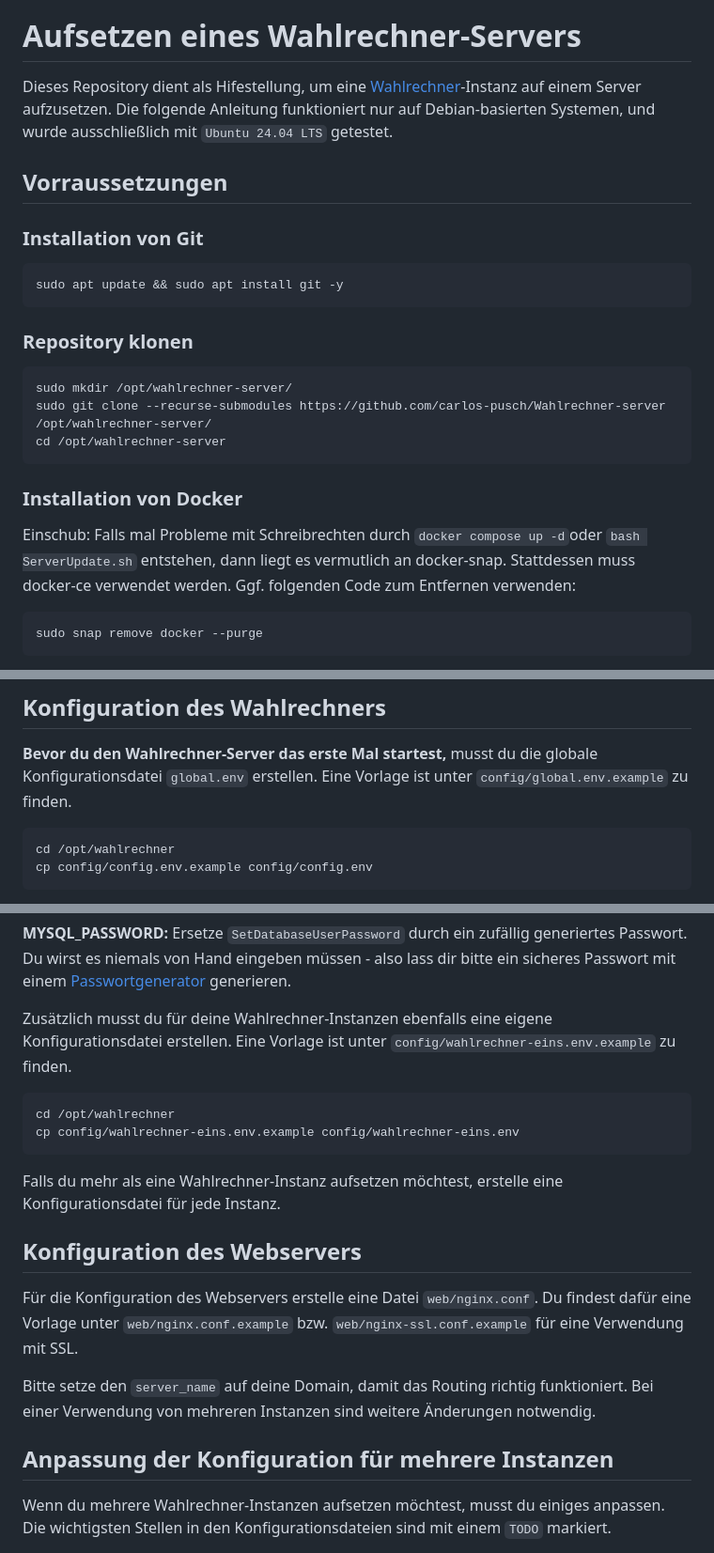
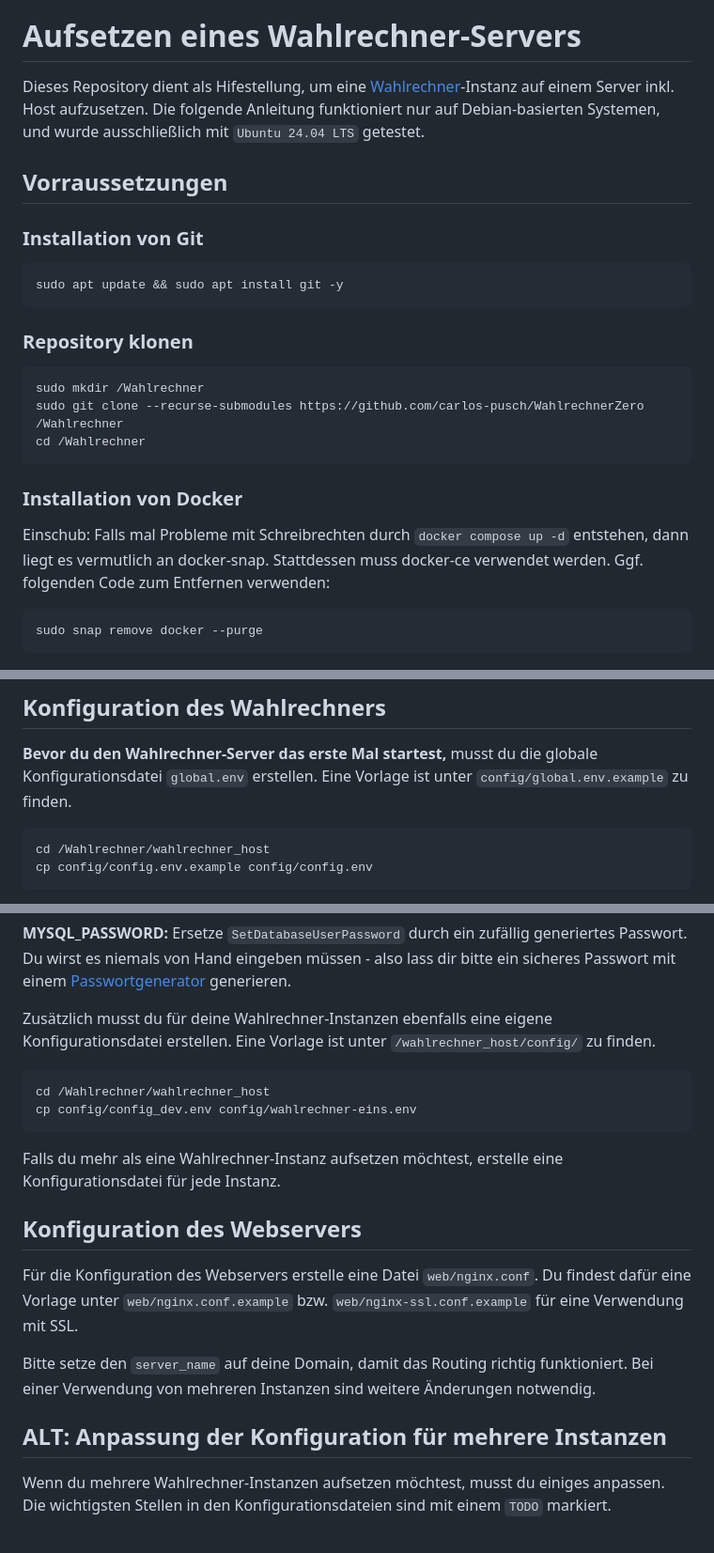
Before and after one commit to carlos-pusch/WahlrechnerZero, a Markdown page: README.md, 3 parts joined by grey strips. Shown at 94% size. Drawn GitHub-style.

````diff
--- a/README.md
+++ b/README.md
@@ -4,7 +4,7 @@
 
 # Aufsetzen eines Wahlrechner-Servers
 
-Dieses Repository dient als Hifestellung, um eine [Wahlrechner](https://github.com/wahlrechner/wahlrechner)-Instanz auf einem Server aufzusetzen.
+Dieses Repository dient als Hifestellung, um eine [Wahlrechner](https://github.com/wahlrechner/wahlrechner)-Instanz auf einem Server inkl. Host aufzusetzen.
 Die folgende Anleitung funktioniert nur auf Debian-basierten Systemen, und wurde ausschließlich mit `Ubuntu 24.04 LTS`
 getestet.
 
@@ -19,14 +19,14 @@ sudo apt update && sudo apt install git -y
 ### Repository klonen
 
 ```
-sudo mkdir /opt/wahlrechner-server/
-sudo git clone --recurse-submodules https://github.com/carlos-pusch/Wahlrechner-server /opt/wahlrechner-server/
-cd /opt/wahlrechner-server
+sudo mkdir /Wahlrechner
+sudo git clone --recurse-submodules https://github.com/carlos-pusch/WahlrechnerZero /Wahlrechner
+cd /Wahlrechner
 ```
 
 ### Installation von Docker
 
-Einschub: Falls mal Probleme mit Schreibrechten durch `docker compose up -d`oder `bash ServerUpdate.sh` entstehen, dann liegt es vermutlich an docker-snap.
+Einschub: Falls mal Probleme mit Schreibrechten durch `docker compose up -d` entstehen, dann liegt es vermutlich an docker-snap.
 Stattdessen muss docker-ce verwendet werden. Ggf. folgenden Code zum Entfernen verwenden:
 
 ```
@@ -63,7 +63,7 @@ sudo apt install docker-ce docker-ce-cli containerd.io docker-buildx-plugin dock
 erstellen. Eine Vorlage ist unter `config/global.env.example` zu finden.
 
 ```
-cd /opt/wahlrechner
+cd /Wahlrechner/wahlrechner_host
 cp config/config.env.example config/config.env
 ```
 
@@ -74,11 +74,11 @@ cp config/config.env.example config/config.env
 **MYSQL_PASSWORD:** Ersetze `SetDatabaseUserPassword` durch ein zufällig generiertes Passwort. Du wirst es niemals von Hand eingeben müssen - also lass dir bitte ein sicheres Passwort mit einem [Passwortgenerator](https://1password.com/de/password-generator/) generieren.
 
 Zusätzlich musst du für deine Wahlrechner-Instanzen ebenfalls eine eigene Konfigurationsdatei erstellen. Eine Vorlage
-ist unter `config/wahlrechner-eins.env.example` zu finden.
+ist unter `/wahlrechner_host/config/` zu finden.
 
 ```
-cd /opt/wahlrechner
-cp config/wahlrechner-eins.env.example config/wahlrechner-eins.env
+cd /Wahlrechner/wahlrechner_host
+cp config/config_dev.env config/wahlrechner-eins.env
 ```
 
 Falls du mehr als eine Wahlrechner-Instanz aufsetzen möchtest, erstelle eine Konfigurationsdatei für jede Instanz.
@@ -91,7 +91,7 @@ Für die Konfiguration des Webservers erstelle eine Datei `web/nginx.conf`. Du f
 Bitte setze den `server_name` auf deine Domain, damit das Routing richtig funktioniert. Bei einer Verwendung von
 mehreren Instanzen sind weitere Änderungen notwendig.
 
-## Anpassung der Konfiguration für mehrere Instanzen
+## ALT: Anpassung der Konfiguration für mehrere Instanzen
 
 Wenn du mehrere Wahlrechner-Instanzen aufsetzen möchtest, musst du einiges anpassen. Die wichtigsten Stellen in den
 Konfigurationsdateien sind mit einem `TODO` markiert.
````
